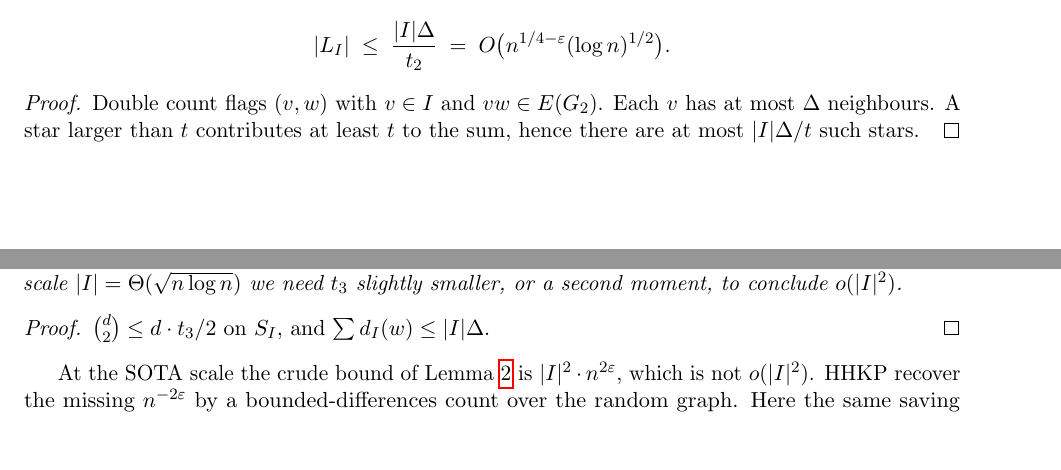
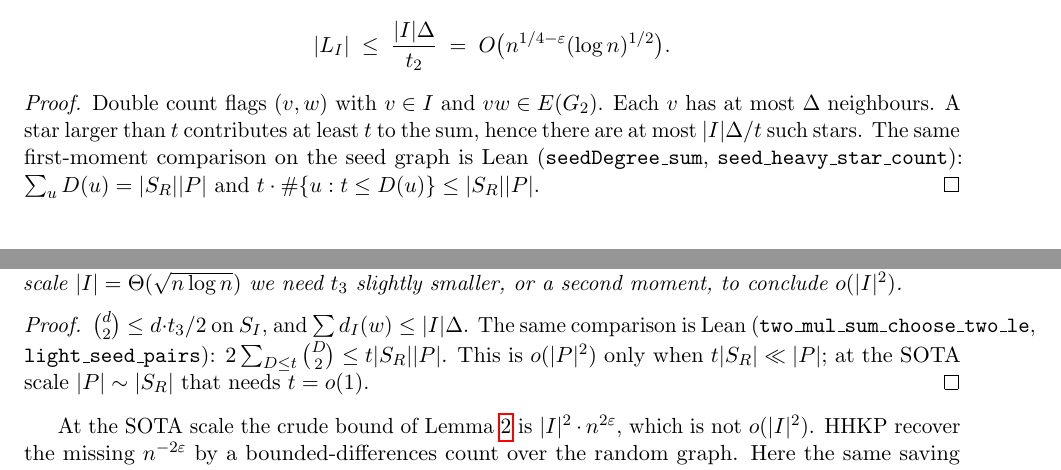
Before and after one commit to h3902340/triangle-free-process, a LaTeX paper (open-edges.tex): two parts of pages 1 and 2 of 6, joined at a grey line, cut so that both start at the same text, the shorter picture padded with empty space. Compiled offline with pdfLaTeX.

Commit message:
Lean-verify the first-moment star counts from open-edges
The elementary Markov and light-pair comparisons (lem:nstars, lem:light)
are now theorems, including the exact seed identity ∑ D = |S_R| |P|.
This is o(|P|²) only when t |S_R| ≪ |P|; the SOTA light-star second
moment is not claimed.

Co-authored-by: h3902340 <h3902340@users.noreply.github.com>

```diff
--- a/open-edges.tex
+++ b/open-edges.tex
@@ -73,6 +73,9 @@ Moreover $|H_I|\le |I|\Delta/t_{1}=O\bigl(\log\log n\bigr)$ and
 Double count flags $(v,w)$ with $v\in I$ and $vw\in E(G_2)$.
 Each $v$ has at most $\Delta$ neighbours.
 A star larger than $t$ contributes at least $t$ to the sum, hence there are at most $|I|\Delta/t$ such stars.
+The same first-moment comparison on the seed graph is Lean
+(\texttt{seedDegree\_sum}, \texttt{seed\_heavy\_star\_count}):
+$\sum_u D(u)=|S_R||P|$ and $t\cdot\#\{u:t\le D(u)\}\le|S_R||P|$.
 \end{proof}
 
 \section{Light and medium stars close few pairs}
@@ -92,6 +95,11 @@ In particular, at the SOTA scale $|I|=\Theta(\sqrt{n\log n})$ we need $t_{3}$ sl
 
 \begin{proof}
 $\bin{d}{2}\le d\cdot t_{3}/2$ on $S_I$, and $\sum d_I(w)\le|I|\Delta$.
+The same comparison is Lean (\texttt{two\_mul\_sum\_choose\_two\_le},
+\texttt{light\_seed\_pairs}):
+$2\sum_{D\le t}\bin{D}{2}\le t|S_R||P|$.
+This is $o(|P|^{2})$ only when $t|S_R|\ll|P|$; at the SOTA scale
+$|P|\sim|S_R|$ that needs $t=o(1)$.
 \end{proof}
 
 At the SOTA scale the crude bound of Lemma~\ref{lem:light} is $|I|^{2}\cdot n^{2\eps}$, which is not $o(|I|^{2})$.
```
Also changed, not shown: EXPLICIT-STATUS.md (+1 -1 lines), family-a-independence.tex (+1 -1 lines), lean/README.md, open-edges.tex (3 more changed lines), 2 other files.
